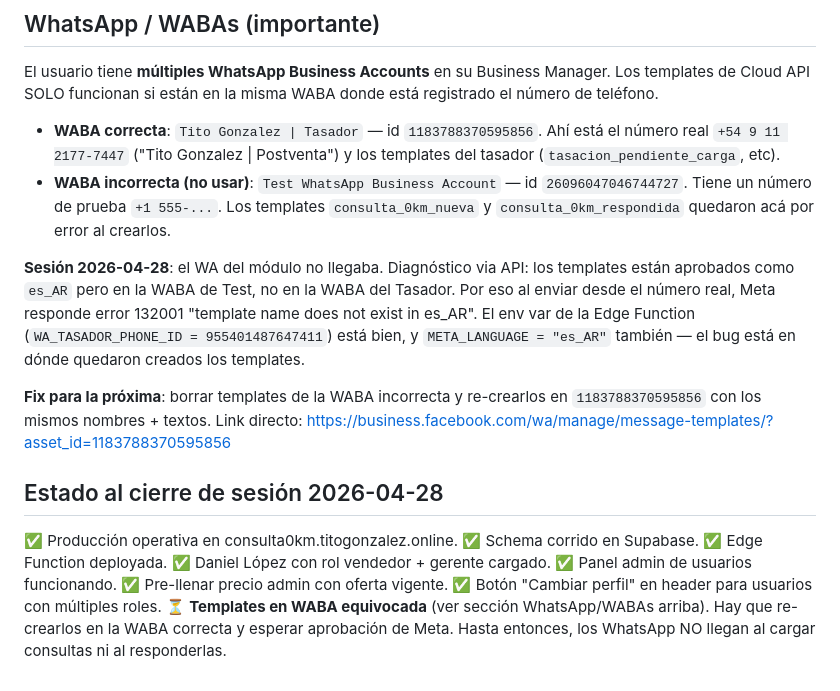
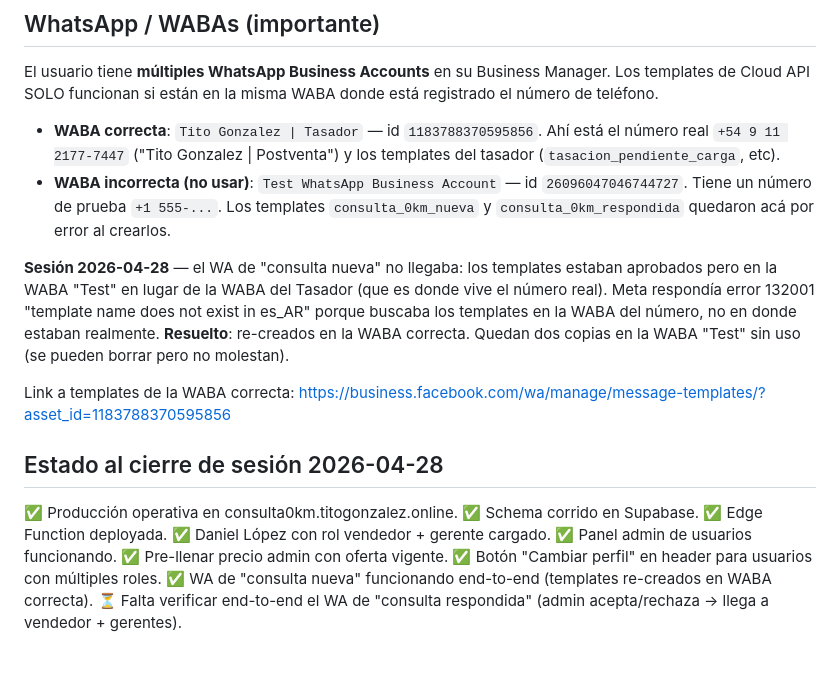
Before and after one commit to fergonz00/consulta-0km, a Markdown page: CLAUDE.md, the part around the change. Drawn GitHub-style.

Commit message:
docs: WA de consulta nueva confirmado funcionando
Templates re-creados en la WABA correcta (Tito Gonzalez | Tasador,
1183788370595856). Meta los aprobo, el envio anda end-to-end.
Falta verificar el WA del flujo "consulta respondida".

Co-Authored-By: Claude Opus 4.7 (1M context) <noreply@anthropic.com>

```diff
--- a/CLAUDE.md
+++ b/CLAUDE.md
@@ -121,9 +121,9 @@ El usuario tiene **múltiples WhatsApp Business Accounts** en su Business Manage
 - **WABA correcta**: `Tito Gonzalez | Tasador` — id `1183788370595856`. Ahí está el número real `+54 9 11 2177-7447` ("Tito Gonzalez | Postventa") y los templates del tasador (`tasacion_pendiente_carga`, etc).
 - **WABA incorrecta (no usar)**: `Test WhatsApp Business Account` — id `26096047046744727`. Tiene un número de prueba `+1 555-...`. Los templates `consulta_0km_nueva` y `consulta_0km_respondida` quedaron acá por error al crearlos.
 
-**Sesión 2026-04-28**: el WA del módulo no llegaba. Diagnóstico via API: los templates están aprobados como `es_AR` pero en la WABA de Test, no en la WABA del Tasador. Por eso al enviar desde el número real, Meta responde error 132001 "template name does not exist in es_AR". El env var de la Edge Function (`WA_TASADOR_PHONE_ID = 955401487647411`) está bien, y `META_LANGUAGE = "es_AR"` también — el bug está en dónde quedaron creados los templates.
+**Sesión 2026-04-28** — el WA de "consulta nueva" no llegaba: los templates estaban aprobados pero en la WABA "Test" en lugar de la WABA del Tasador (que es donde vive el número real). Meta respondía error 132001 "template name does not exist in es_AR" porque buscaba los templates en la WABA del número, no en donde estaban realmente. **Resuelto**: re-creados en la WABA correcta. Quedan dos copias en la WABA "Test" sin uso (se pueden borrar pero no molestan).
 
-**Fix para la próxima**: borrar templates de la WABA incorrecta y re-crearlos en `1183788370595856` con los mismos nombres + textos. Link directo: https://business.facebook.com/wa/manage/message-templates/?asset_id=1183788370595856
+Link a templates de la WABA correcta: https://business.facebook.com/wa/manage/message-templates/?asset_id=1183788370595856
 
 ## Estado al cierre de sesión 2026-04-28
 
@@ -134,4 +134,5 @@ El usuario tiene **múltiples WhatsApp Business Accounts** en su Business Manage
 ✅ Panel admin de usuarios funcionando.
 ✅ Pre-llenar precio admin con oferta vigente.
 ✅ Botón "Cambiar perfil" en header para usuarios con múltiples roles.
-⏳ **Templates en WABA equivocada** (ver sección WhatsApp/WABAs arriba). Hay que re-crearlos en la WABA correcta y esperar aprobación de Meta. Hasta entonces, los WhatsApp NO llegan al cargar consultas ni al responderlas.
+✅ WA de "consulta nueva" funcionando end-to-end (templates re-creados en WABA correcta).
+⏳ Falta verificar end-to-end el WA de "consulta respondida" (admin acepta/rechaza → llega a vendedor + gerentes).
```
